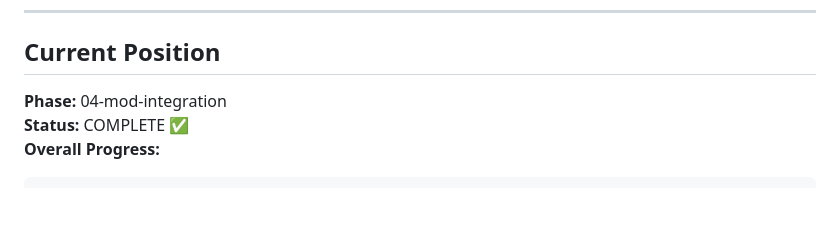
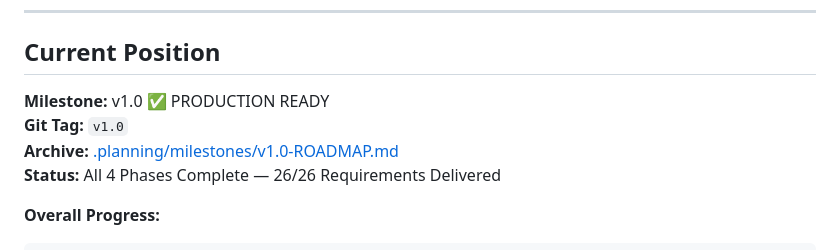
Before and after one commit to EwigMidori/gamedemo, a Markdown page: .planning/STATE.md, the part around the change. GitHub-like rendering; blank space fills up the shorter version.

Commit message:
docs: mark v1.0 as production ready in STATE.md
Update status to PRODUCTION READY with archive links and final metrics.

````diff
--- a/.planning/STATE.md
+++ b/.planning/STATE.md
@@ -11,8 +11,11 @@
 
 ## Current Position
 
-**Phase:** 04-mod-integration
-**Status:** COMPLETE ✅
+**Milestone:** v1.0 ✅ PRODUCTION READY
+**Git Tag:** `v1.0`
+**Archive:** [.planning/milestones/v1.0-ROADMAP.md](milestones/v1.0-ROADMAP.md)
+**Status:** All 4 Phases Complete — 26/26 Requirements Delivered
+
 **Overall Progress:**
 
 ```
````
